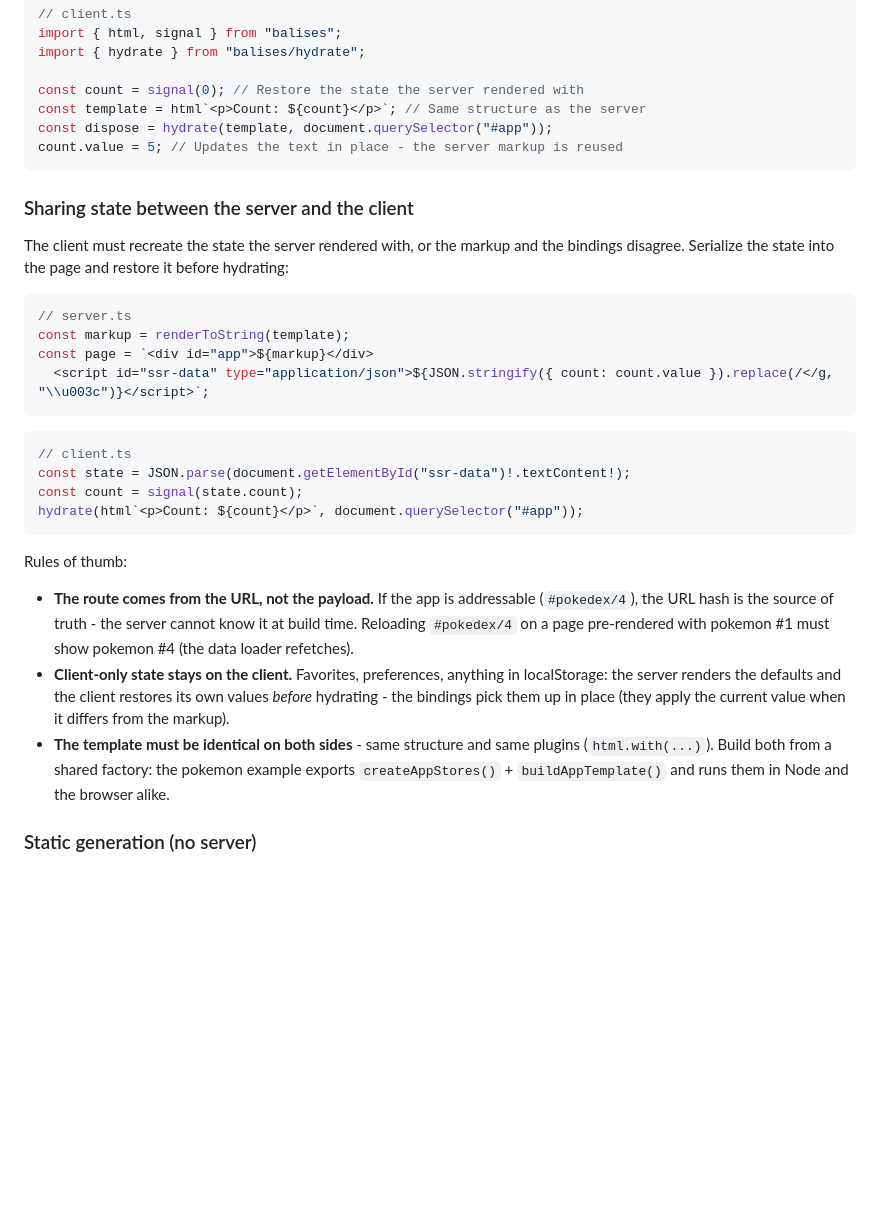
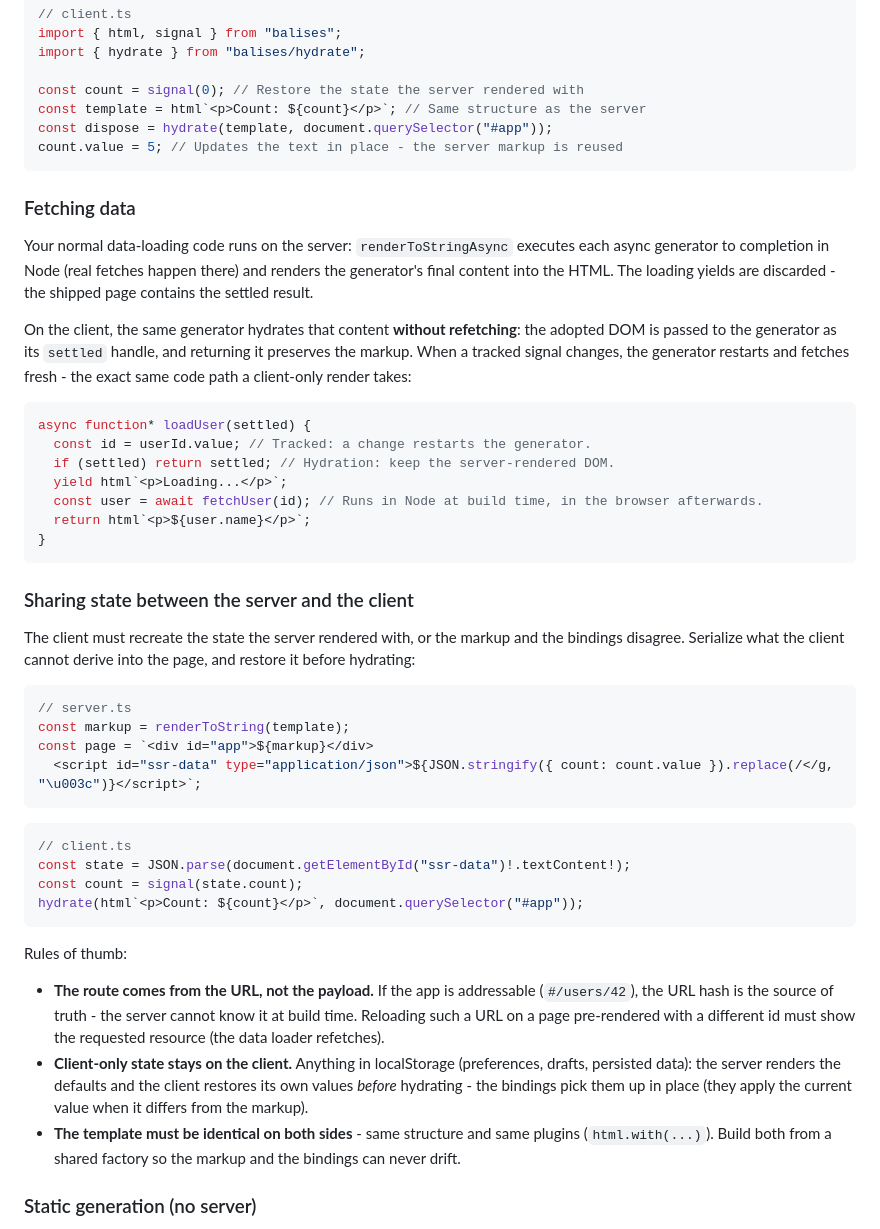
Before and after one commit to elbywan/balises, a Markdown page: README.md, the part around the change. Drawn GitHub-style; blank space fills up the shorter version.

Commit message:
docs: explain SSR data fetching and state sharing for library consumers
The state-sharing section jumped straight into serialization without
explaining how the server gets the data, and its rules of thumb
referenced the pokemon demo's specifics (#pokedex/4, PokeAPI). Now:
- a 'Fetching data' subsection covers the async-generator flow: the
  server executes the generators (real fetches in Node), the client
  hydrates the settled content without refetching via the settled
  handle, and tracked-signal changes restart the generator
- the rules of thumb are generic (URL-authoritative routing,
  localStorage client-only state, identical templates from a shared
  factory)

````diff
--- a/README.md
+++ b/README.md
@@ -308,15 +308,31 @@ const dispose = hydrate(template, document.querySelector("#app"));
 count.value = 5; // Updates the text in place - the server markup is reused
 ```
 
+### Fetching data
+
+Your normal data-loading code runs on the server: `renderToStringAsync` executes each async generator to completion in Node (real fetches happen there) and renders the generator's final content into the HTML. The loading yields are discarded - the shipped page contains the settled result.
+
+On the client, the same generator hydrates that content **without refetching**: the adopted DOM is passed to the generator as its `settled` handle, and returning it preserves the markup. When a tracked signal changes, the generator restarts and fetches fresh - the exact same code path a client-only render takes:
+
+```ts
+async function* loadUser(settled) {
+  const id = userId.value; // Tracked: a change restarts the generator.
+  if (settled) return settled; // Hydration: keep the server-rendered DOM.
+  yield html`<p>Loading...</p>`;
+  const user = await fetchUser(id); // Runs in Node at build time, in the browser afterwards.
+  return html`<p>${user.name}</p>`;
+}
+```
+
 ### Sharing state between the server and the client
 
-The client must recreate the state the server rendered with, or the markup and the bindings disagree. Serialize the state into the page and restore it before hydrating:
+The client must recreate the state the server rendered with, or the markup and the bindings disagree. Serialize what the client cannot derive into the page, and restore it before hydrating:
 
 ```ts
 // server.ts
 const markup = renderToString(template);
 const page = `<div id="app">${markup}</div>
-  <script id="ssr-data" type="application/json">${JSON.stringify({ count: count.value }).replace(/</g, "\\u003c")}</script>`;
+  <script id="ssr-data" type="application/json">${JSON.stringify({ count: count.value }).replace(/</g, "\u003c")}</script>`;
 ```
 
 ```ts
@@ -328,9 +344,9 @@ hydrate(html`<p>Count: ${count}</p>`, document.querySelector("#app"));
 
 Rules of thumb:
 
-- **The route comes from the URL, not the payload.** If the app is addressable (`#pokedex/4`), the URL hash is the source of truth - the server cannot know it at build time. Reloading `#pokedex/4` on a page pre-rendered with pokemon #1 must show pokemon #4 (the data loader refetches).
-- **Client-only state stays on the client.** Favorites, preferences, anything in localStorage: the server renders the defaults and the client restores its own values _before_ hydrating - the bindings pick them up in place (they apply the current value when it differs from the markup).
-- **The template must be identical on both sides** - same structure and same plugins (`html.with(...)`). Build both from a shared factory: the pokemon example exports `createAppStores()` + `buildAppTemplate()` and runs them in Node and the browser alike.
+- **The route comes from the URL, not the payload.** If the app is addressable (`#/users/42`), the URL hash is the source of truth - the server cannot know it at build time. Reloading such a URL on a page pre-rendered with a different id must show the requested resource (the data loader refetches).
+- **Client-only state stays on the client.** Anything in localStorage (preferences, drafts, persisted data): the server renders the defaults and the client restores its own values _before_ hydrating - the bindings pick them up in place (they apply the current value when it differs from the markup).
+- **The template must be identical on both sides** - same structure and same plugins (`html.with(...)`). Build both from a shared factory so the markup and the bindings can never drift.
 
 ### Static generation (no server)
 
````
